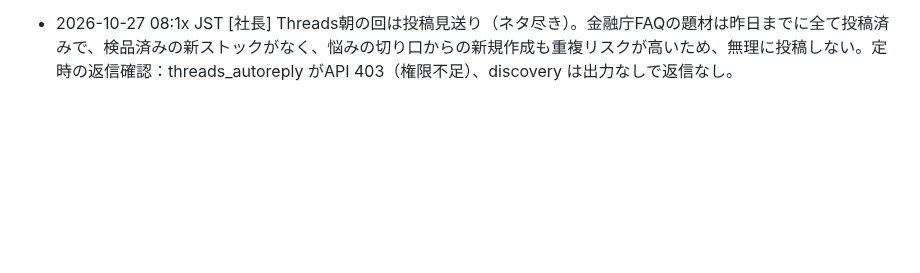
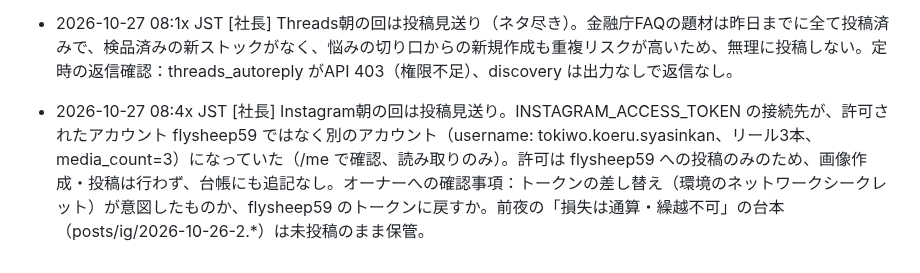
Before and after one commit to takochi92/afe, a Markdown page: records/activity-log.md, the part around the change. GitHub-like rendering; blank space fills up the shorter version.

Commit message:
Instagram朝の回: トークンの接続先が別アカウントのため投稿見送りを記録
Co-Authored-By: Claude Sonnet 5.5 <noreply@anthropic.com>
Claude-Session: https://claude.ai/code/session_01EfJSLqqsy3yiLeUafuaobL

```diff
--- a/records/activity-log.md
+++ b/records/activity-log.md
@@ -89,3 +89,4 @@
 - 2026-10-26 20:4x JST [社長・検品部] Instagram夜の回は投稿できず。題材「NISAの損失は通算・繰越不可（成人向け）」6枚、検品は合格（reviews/sns-2026-10-26-ig-sonshitsu-tsusan.md）。公開の手順で Meta API が「Application request limit reached（code 4 / subcode 2207051、action is blocked）」を返した。アカウント保護のため再試行せず。台本・画像は保存済み（posts/ig/2026-10-26-2.*）。次回の回で状況を確認してから出す
 - 2026-10-27 06:2x JST [社長] ブログ記事は見送り（公開なし）。金融庁・国税庁は読めたが、証券会社の公式ページ（SBI・楽天・野村・大和）は接続不可で、口座開設系の記事に必要な各社の事実を原文確認できないため。6日連続（research/20261027-blog-skip.md）
 - 2026-10-27 08:1x JST [社長] Threads朝の回は投稿見送り（ネタ尽き）。金融庁FAQの題材は昨日までに全て投稿済みで、検品済みの新ストックがなく、悩みの切り口からの新規作成も重複リスクが高いため、無理に投稿しない。定時の返信確認：threads_autoreply がAPI 403（権限不足）、discovery は出力なしで返信なし。
+- 2026-10-27 08:4x JST [社長] Instagram朝の回は投稿見送り。INSTAGRAM_ACCESS_TOKEN の接続先が、許可されたアカウント flysheep59 ではなく別のアカウント（username: tokiwo.koeru.syasinkan、リール3本、media_count=3）になっていた（/me で確認、読み取りのみ）。許可は flysheep59 への投稿のみのため、画像作成・投稿は行わず、台帳にも追記なし。オーナーへの確認事項：トークンの差し替え（環境のネットワークシークレット）が意図したものか、flysheep59 のトークンに戻すか。前夜の「損失は通算・繰越不可」の台本（posts/ig/2026-10-26-2.*）は未投稿のまま保管。
```
